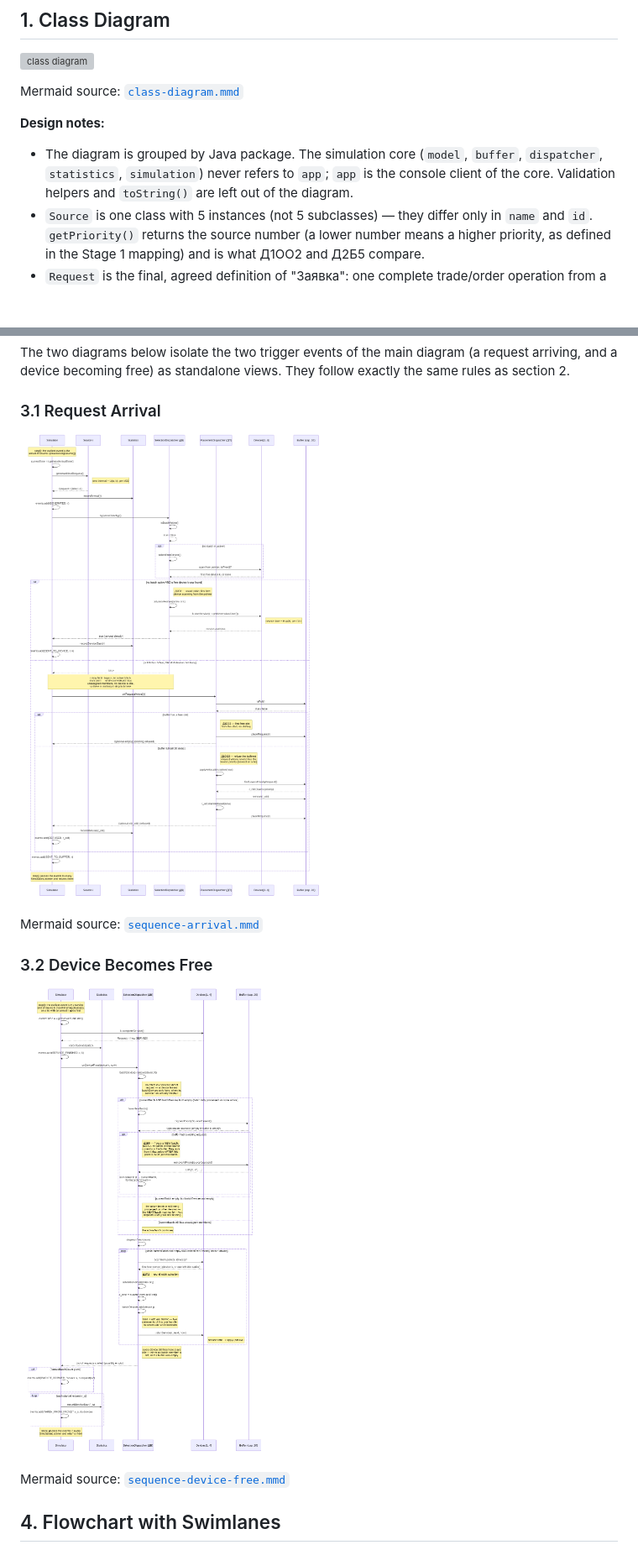
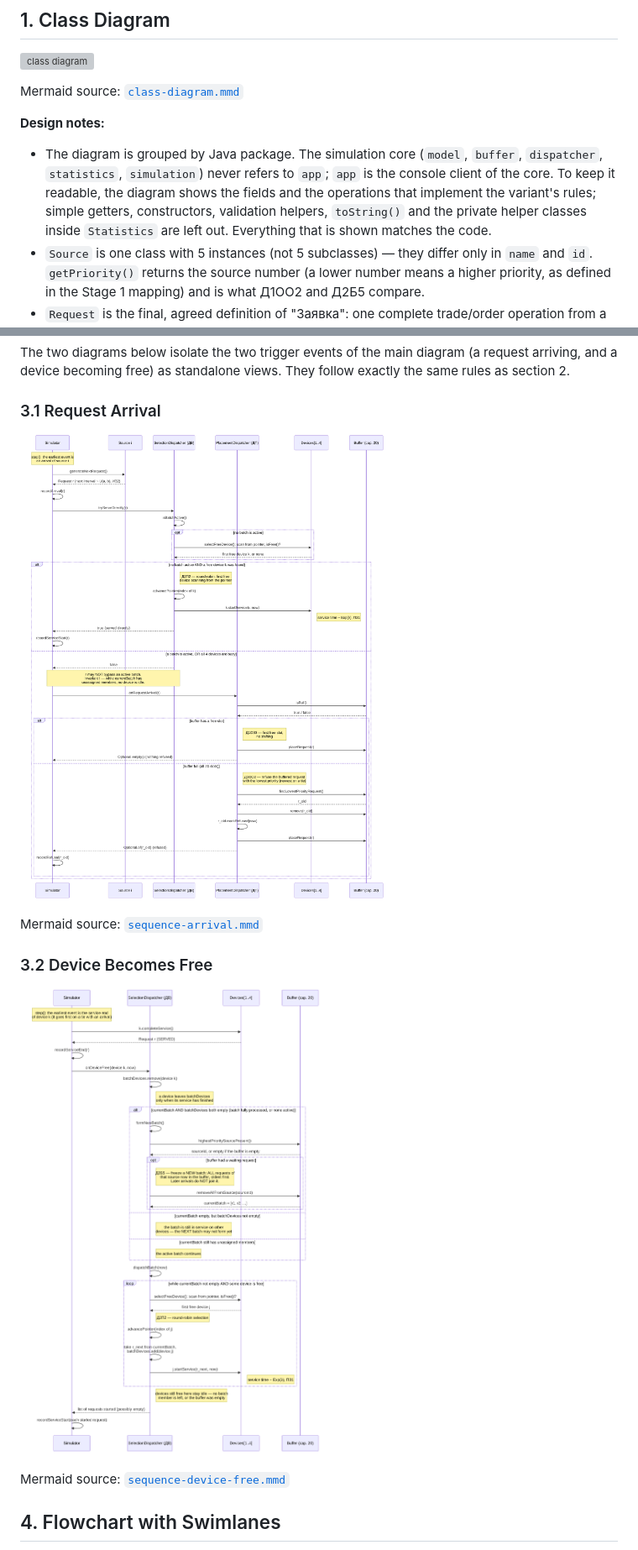
Before and after one commit to abdelrhmanbaha/smo-v24-commodity-trading, a Markdown page: README.md, 2 parts joined by grey strips. Shown at 84% size. GitHub-like rendering; pictures changed too: docs/diagrams/sequence-arrival.png, docs/diagrams/sequence-device-free.png; blank space fills up the shorter version; grey boxes are pictures that could not be loaded.

Commit message:
class and sequence diagrams to the design level add things

```diff
--- a/README.md
+++ b/README.md
@@ -95,7 +95,9 @@ Mermaid source: [`class-diagram.mmd`](docs/diagrams/class-diagram.mmd)
 **Design notes:**
 - The diagram is grouped by Java package. The simulation core (`model`, `buffer`, `dispatcher`,
   `statistics`, `simulation`) never refers to `app`; `app` is the console client of the core.
-  Validation helpers and `toString()` are left out of the diagram.
+  To keep it readable, the diagram shows the fields and the operations that implement the
+  variant's rules; simple getters, constructors, validation helpers, `toString()` and the private
+  helper classes inside `Statistics` are left out. Everything that is shown matches the code.
 - `Source` is one class with 5 instances (not 5 subclasses) — they differ only in `name` and
   `id`. `getPriority()` returns the source number (a lower number means a higher priority, as
   defined in the Stage 1 mapping) and is what Д1ОО2 and Д2Б5 compare.
```
Also changed, not shown: docs/diagrams/main-sequence.png, 5 other files.
